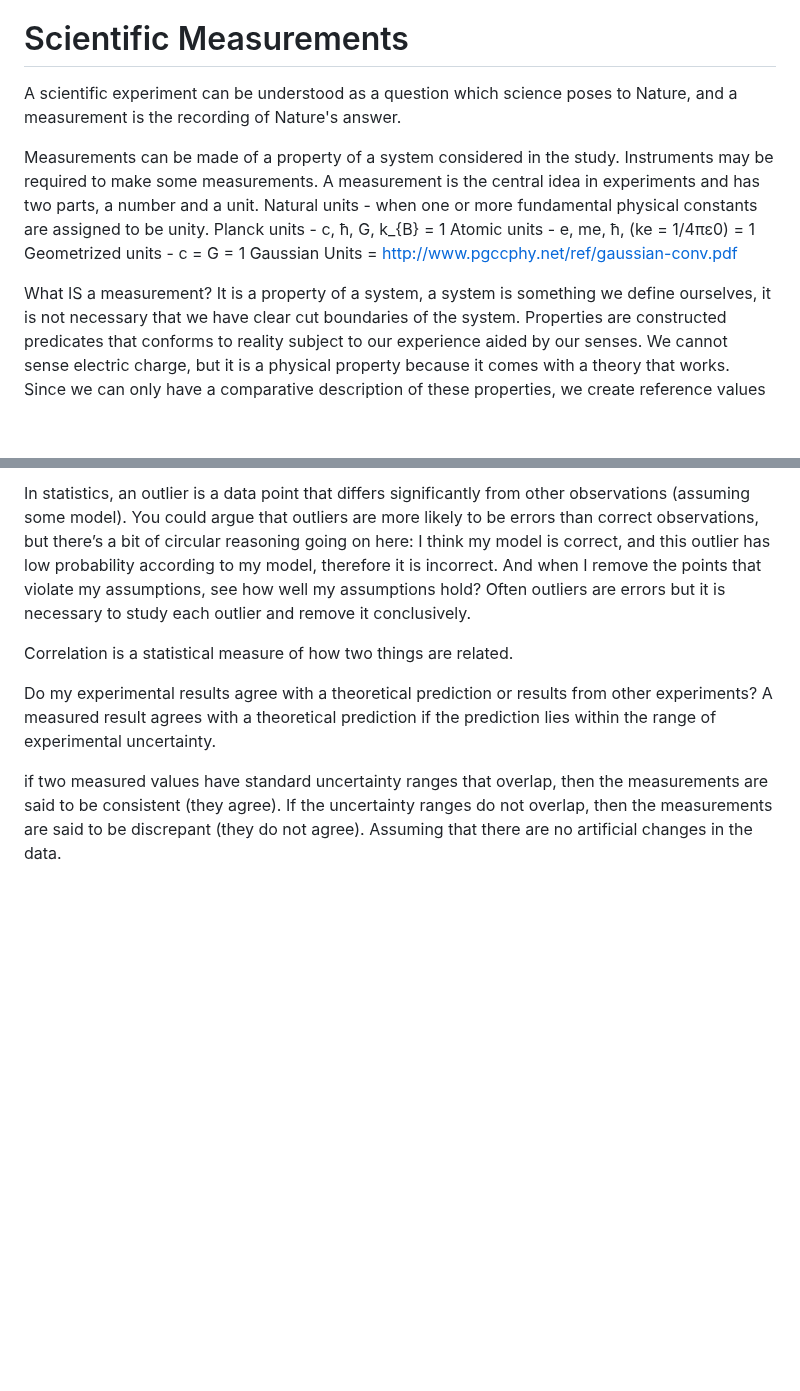
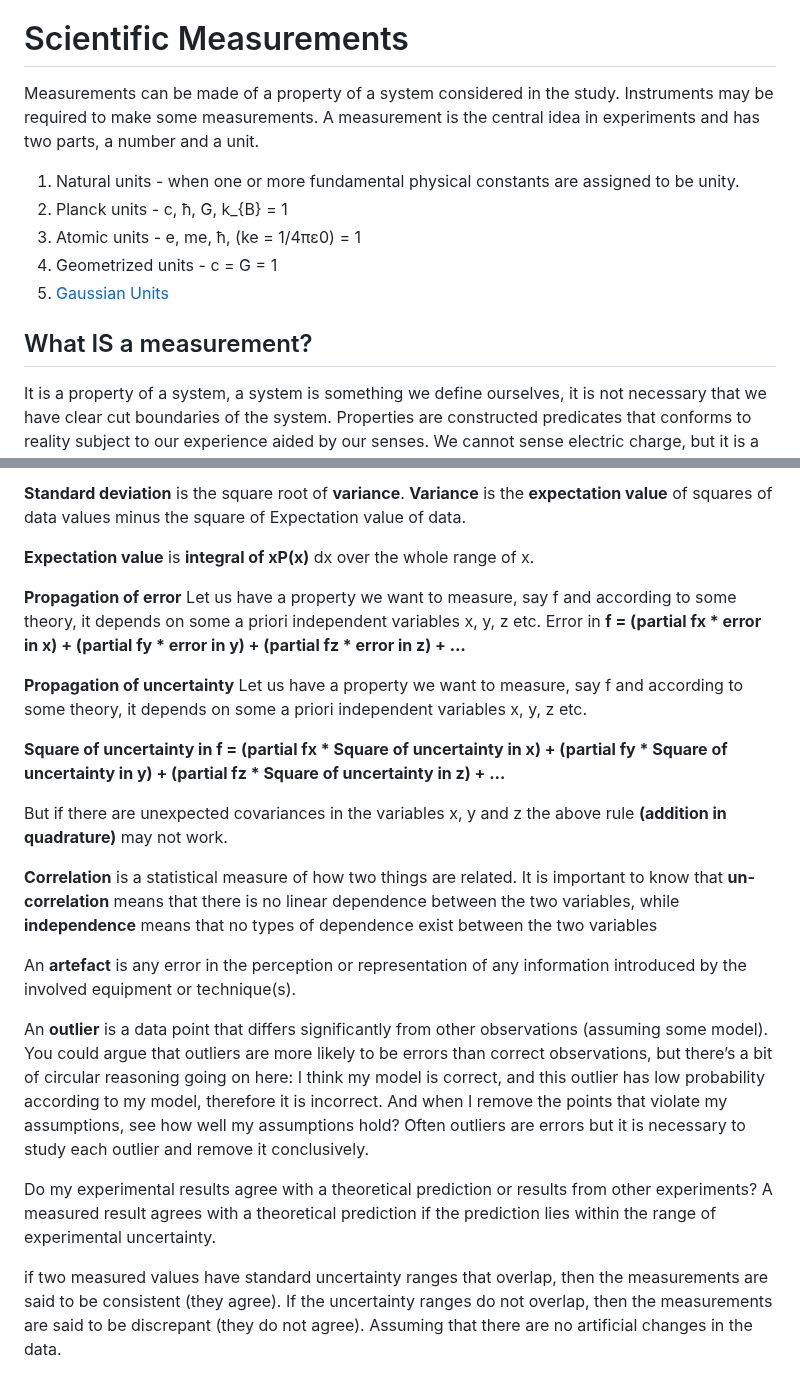
Before and after one commit to UV-1999/uv-1999.github.io, a Markdown page: notes/science.md, 2 parts joined by grey strips. Rendered like a GitHub page; blank space fills up the shorter version.

```diff
--- a/notes/science.md
+++ b/notes/science.md
@@ -43,16 +43,14 @@ In the famous eclipse experiment of 1919, the positions of stars near the sun we
 That’s why theories are tested as much as possible by logically deriving many different predictions from them, and then using observation or experiment to determine whether those predictions are true. A single failed prediction would be enough to prove the theory false. Therefore, the more true predictions the theory produces, the more likely it is that the theory itself is true. So that is the primary way that empirical sciences are based on logic. They use the laws of logical deduction (which include mathematics) to generate predictions, based on the hypotheses of their theories. It’s then up to the observers and experimentalists to determine whether those predictions are true.
 
 # Scientific Measurements
+Measurements can be made of a property of a system considered in the study. Instruments may be required to make some measurements. A measurement is the central idea in experiments and has two parts, a number and a unit.
 
-A scientific experiment can be understood as a question which science poses to Nature, and a measurement is the recording of Nature's answer.
+1. Natural units - when one or more fundamental physical constants are assigned to be unity.
+2. Planck units - c, ħ, G, k_{B} = 1
+3. Atomic units - e, me, ħ, (ke = 1/4πε0) = 1
+4. Geometrized units - c = G = 1
+5. [Gaussian Units](http://www.pgccphy.net/ref/gaussian-conv.pdf)
 
-Measurements can be made of a property of a system considered in the study. Instruments may be required to make some measurements. A measurement is the central idea in experiments and has two parts, a number and a unit.
-Natural units - when one or more fundamental physical constants are assigned to be unity.
-Planck units - c, ħ, G, k_{B} = 1
-Atomic units - e, me, ħ, (ke = 1/4πε0) = 1
-Geometrized units - c = G = 1
-Gaussian Units = http://www.pgccphy.net/ref/gaussian-conv.pdf
-
-What IS a measurement?
+## What IS a measurement?
 It is a property of a system, a system is something we define ourselves, it is not necessary that we have clear cut boundaries of the system. Properties are constructed predicates that conforms to reality subject to our experience aided by our senses. We cannot sense electric charge, but it is a physical property because it comes with a theory that works. Since we can only have a comparative description of these properties, we create reference values which are called units. 1 Coulomb charge may not be something real ontologically. It is just a computable property of the system that we compute or in an informal way, measure, by some instruments. The instrument works by an effect that makes us feel sensible experiences, like seeing two gold leaf repelling each other by some amount. So even if charges are a part of the absolute objective reality still all we can do is see its effects only. The effects we can observe and sense by some analysis. These effects are the act of making a measurement. Such and other sensible experiences are the only way we can decide if the theory works or not. Data visualisation is also just an effect of nature in a way that we can sense. A model or theory fits not objectively but rather always subjectively. When we all agree over the same subjective experience somehow that's when we say something is effectively objective about our experiences, and our measurements. Hence physical quantities are never measured but only computed. Effects are measured.
 
@@ -106,9 +93,29 @@ An artefact is any error in the perception or representation of any information
 
-In statistics, an outlier is a data point that differs significantly from other observations (assuming some model). You could argue that outliers are more likely to be errors than correct observations, but there’s a bit of circular reasoning going on here: I think my model is correct, and this outlier has low probability according to my model, therefore it is incorrect. And when I remove the points that violate my assumptions, see how well my assumptions hold? Often outliers are errors but it is necessary to study each outlier and remove it conclusively.
+**Standard deviation** is the square root of **variance**.
+**Variance** is the **expectation value** of squares of data values minus the square of Expectation value of data.
 
-Correlation is a statistical measure of how two things are related.
+**Expectation value** is **integral of xP(x)** dx over the whole range of x.
+
+**Propagation of error**
+Let us have a property we want to measure, say f and according to some theory, it depends on some a priori independent variables x, y, z etc.
+Error in **f = (partial fx * error in x)  + (partial fy * error in y) + (partial fz * error in z) + …**
+
+**Propagation of uncertainty**
+Let us have a property we want to measure, say f and according to some theory, it depends on some a priori independent variables x, y, z etc.
+
+**Square of uncertainty in f = (partial fx * Square of uncertainty in x)  + (partial fy * Square of uncertainty in y) + (partial fz * Square of uncertainty in z) + …**
+
+But if there are unexpected covariances in the variables x, y and z the above rule **(addition in quadrature)** may not work.
+
+**Correlation** is a statistical measure of how two things are related. It is important to know that **un-correlation** means that there is no linear dependence between the two variables, while **independence** means that no types of dependence exist between the two variables
+
+An **artefact** is any error in the perception or representation of any information introduced by the involved equipment or technique(s).
+
+An **outlier** is a data point that differs significantly from other observations (assuming some model). You could argue that outliers are more likely to be errors than correct observations, but there’s a bit of circular reasoning going on here: I think my model is correct, and this outlier has low probability according to my model, therefore it is incorrect. And when I remove the points that violate my assumptions, see how well my assumptions hold? Often outliers are errors but it is necessary to study each outlier and remove it conclusively.
 
 Do my experimental results agree with a theoretical prediction or results from other experiments?
 A measured result agrees with a theoretical prediction if the prediction lies within the range of experimental uncertainty.
 
-if two measured values have standard uncertainty ranges that overlap, then the measurements are said to be consistent (they agree). If the uncertainty ranges do not overlap, then the measurements are said to be discrepant (they do not agree). Assuming that there are no artificial changes in the data.
+if two measured values have standard uncertainty ranges that overlap, then the measurements are said to be consistent (they agree).
+If the uncertainty ranges do not overlap, then the measurements are said to be discrepant (they do not agree).
+Assuming that there are no artificial changes in the data.
```
Also changed, not shown: other parts of notes/science.md (+20 -31 lines).
